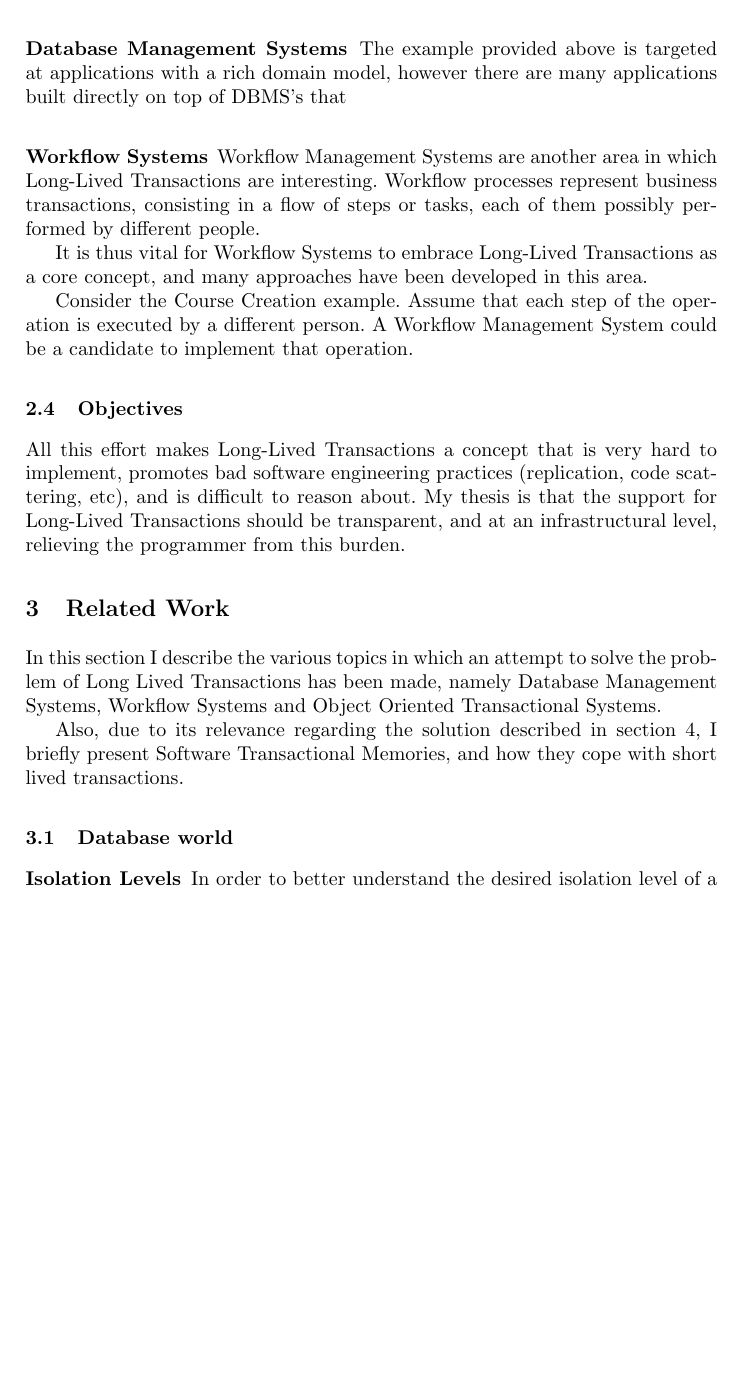
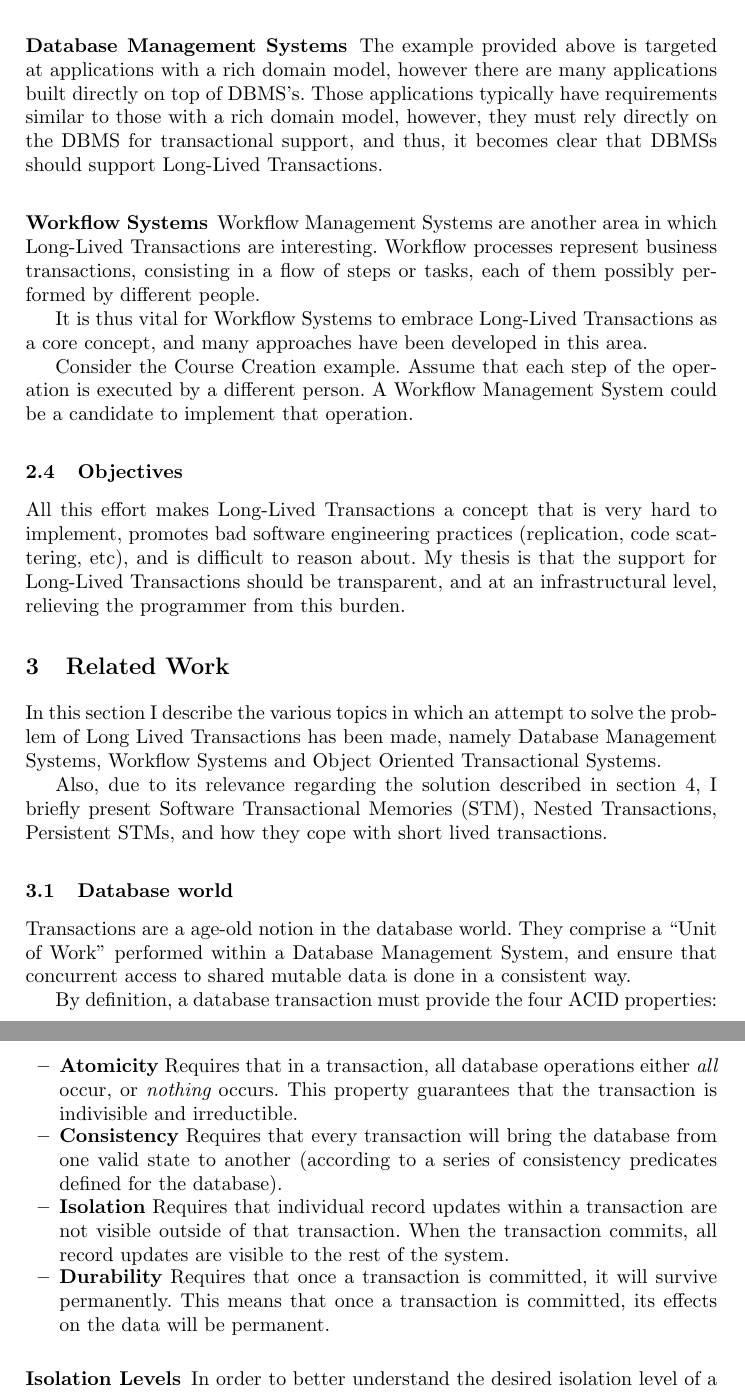
Before and after one commit to jcarvalho/thesis-project, a LaTeX thesis (thesis.tex): part of page 6 of 25 before the commit and two parts of pages 6 and 7 of 25 after it, the two joined at a grey line, cut so that both start at the same text, the shorter picture padded with empty space. Compiled offline with pdfLaTeX.

Commit message:
ACID + BugFixes

```diff
--- a/thesis.tex
+++ b/thesis.tex
@@ -334,7 +334,10 @@ Long-Lived Transactions.
 
 The example provided above is targeted at applications with a rich
 domain model, however there are many applications built directly on
-top of DBMS's that
+top of DBMS's. Those applications typically have requirements similar
+to those with a rich domain model, however, they must rely directly on
+the DBMS for transactional support, and thus, it becomes clear that
+DBMSs should support Long-Lived Transactions.
 
 \subsubsection{Workflow Systems}
 
@@ -368,11 +371,41 @@ Database Management Systems, Workflow Systems and Object Oriented
 Transactional Systems.
 
 Also, due to its relevance regarding the solution described in section
-4, I briefly present Software Transactional Memories, and how they
-cope with short lived transactions.
+4, I briefly present Software Transactional Memories (STM), Nested
+Transactions, Persistent STMs, and how they cope with short lived
+transactions.
 
 \subsection{Database world}
 \label{sec:rdbms}
+
+Transactions are a age-old notion in the database world. They comprise
+a ``Unit of Work'' performed within a Database Management System, and
+ensure that concurrent access to shared mutable data is done in a
+consistent way.
+
+By definition, a database transaction must provide the four ACID properties:
+
+\begin{itemize}
+
+\item {\bf Atomicity} Requires that in a transaction, all database
+  operations either {\it all} occur, or {\it nothing} occurs. This
+  property guarantees that the transaction is indivisible and
+  irreductible.
+
+\item {\bf Consistency} Requires that every transaction will bring the
+  database from one valid state to another (according to a series of
+  consistency predicates defined for the database).
+
+\item {\bf Isolation} Requires that individual record updates within a
+  transaction are not visible outside of that transaction. When the
+  transaction commits, all record updates are visible to the rest of
+  the system.
+
+\item {\bf Durability} Requires that once a transaction is committed,
+  it will survive permanently. This means that once a transaction is
+  committed, its effects on the data will be permanent.
+
+\end{itemize}
 
 \subsubsection{Isolation Levels}
 \label{sec:isolation}
```
Also changed, not shown: thesis.tex (2 more changed lines).
